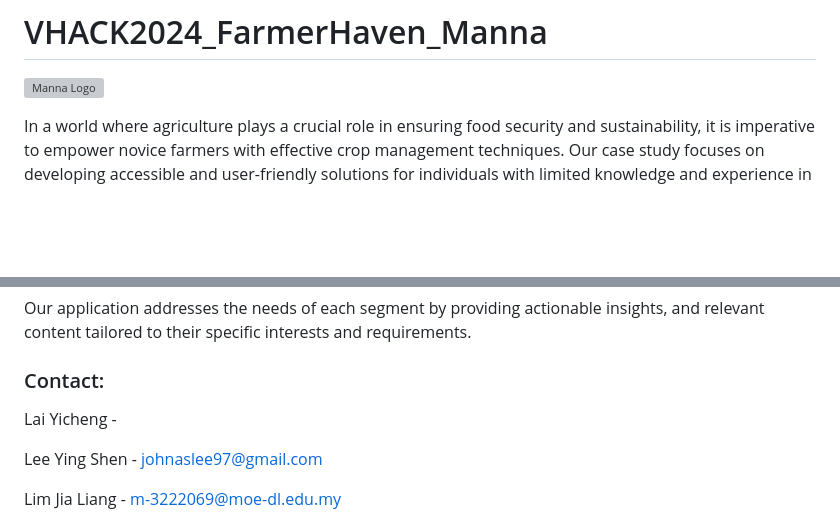
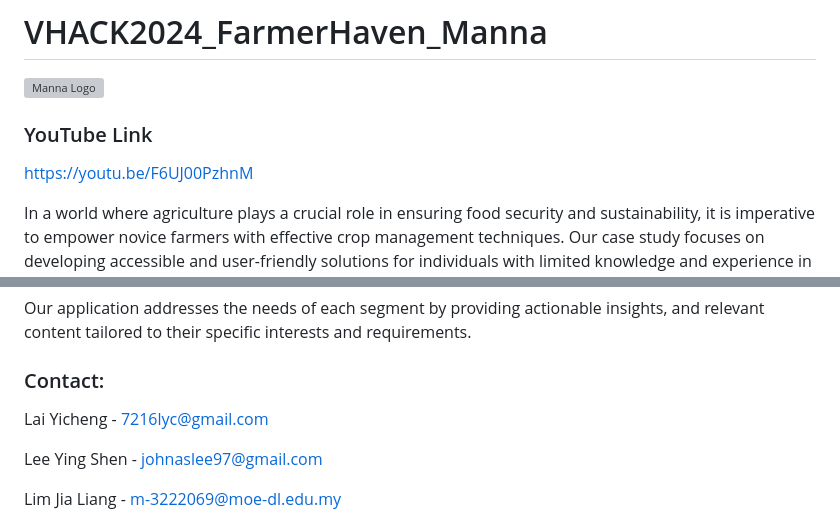
Before and after one commit to Jisi-A/manna_vhack2024, a Markdown page: README.md, 2 parts joined by grey strips. Drawn GitHub-style; blank space fills up the shorter version; grey boxes are pictures that could not be loaded.

```diff
--- a/README.md
+++ b/README.md
@@ -1,6 +1,9 @@
 # VHACK2024_FarmerHaven_Manna
 
 ![Manna Logo](./screenshots/logo.png "")
+
+### YouTube Link
+https://youtu.be/F6UJ00PzhnM
 
 In a world where agriculture plays a crucial role in ensuring food security and sustainability, it is imperative to empower novice farmers with effective crop management techniques. Our case study focuses on developing accessible and user-friendly solutions for individuals with limited knowledge and experience in crop cultivation.
 
@@ -126,7 +129,7 @@ Our application addresses the needs of each segment by providing actionable insi
 
 ### Contact:
 
-Lai Yicheng -
+Lai Yicheng - [7216lyc@gmail.com](7216lyc@gmail.com)
 
 Lee Ying Shen - [johnaslee97@gmail.com](johnaslee97@gmail.com)
 
```
